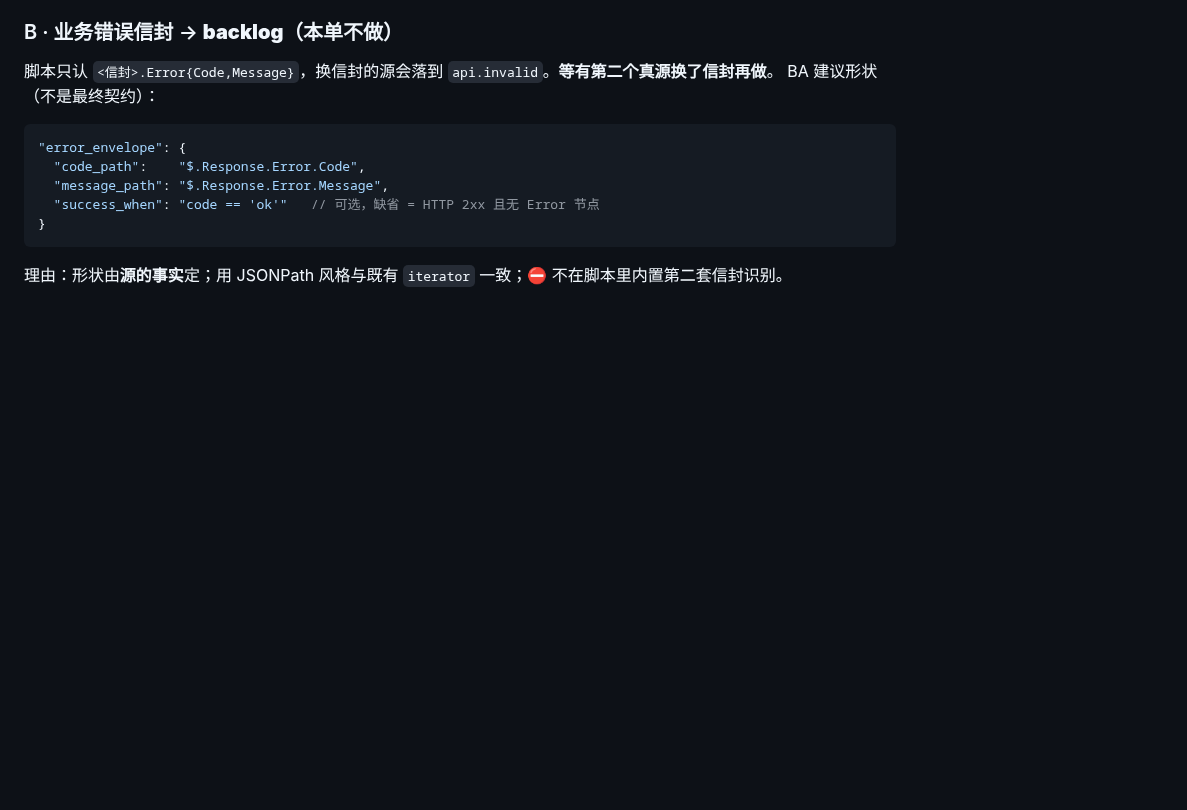
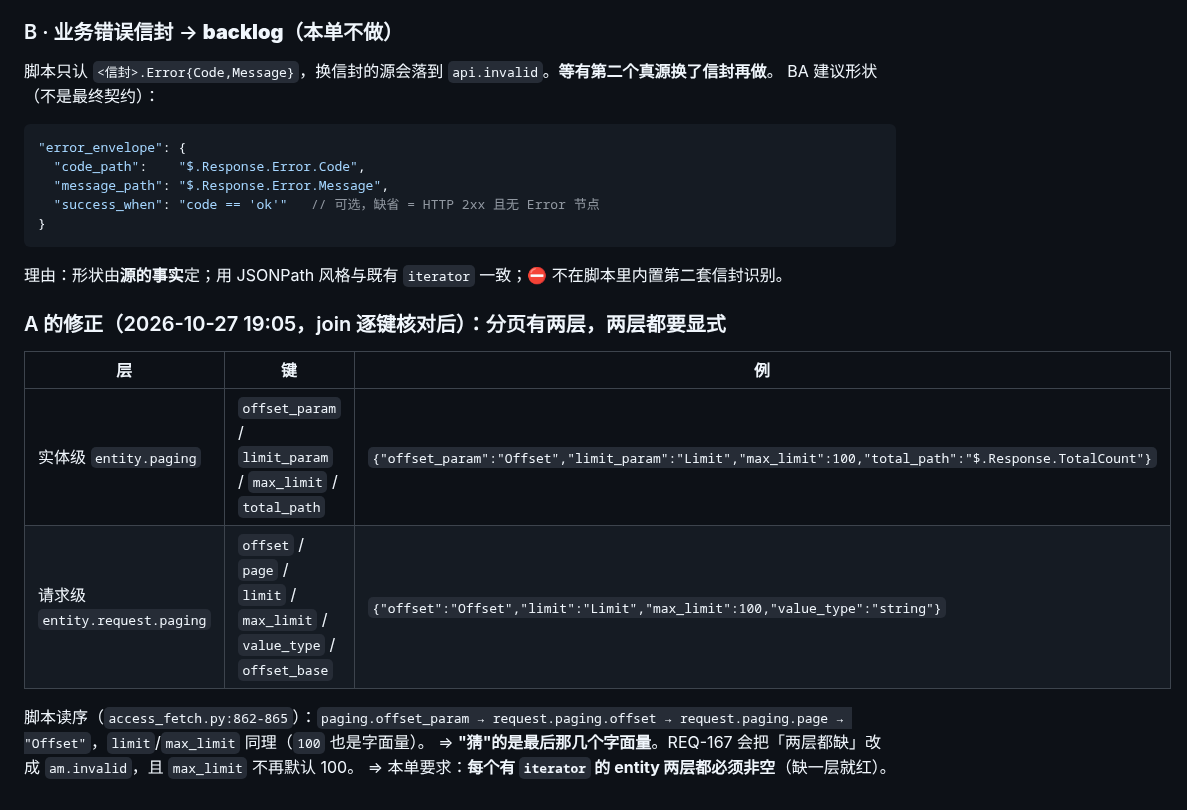
Before and after one commit to myg133/an_onto_demo, a Markdown page: demands/REQ-166/demand.md, the part around the change. Drawn GitHub-style; blank space fills up the shorter version.

Commit message:
[BA] REQ-166 修正分页要求（join 逐键核对）：分页有两层（entity.paging.offset_param/limit_param + request.paging.offset/limit），两层都要显式；『猜』的是字面量 Offset/Limit/100 而非字段名 (关联: REQ-166) [session: ba-lion-michael-workstation-49056-20261027-094244]

````diff
--- a/demands/REQ-166/demand.md
+++ b/demands/REQ-166/demand.md
@@ -61,3 +61,14 @@ BA 建议形状（不是最终契约）：
 ```
 
 理由：形状由**源的事实**定；用 JSONPath 风格与既有 `iterator` 一致；⛔ 不在脚本里内置第二套信封识别。
+
+### A 的修正（2026-10-27 19:05，join 逐键核对后）：分页有**两层**，两层都要显式
+
+| 层 | 键 | 例 |
+| --- | --- | --- |
+| 实体级 `entity.paging` | `offset_param` / `limit_param` / `max_limit` / `total_path` | `{"offset_param":"Offset","limit_param":"Limit","max_limit":100,"total_path":"$.Response.TotalCount"}` |
+| 请求级 `entity.request.paging` | `offset` / `page` / `limit` / `max_limit` / `value_type` / `offset_base` | `{"offset":"Offset","limit":"Limit","max_limit":100,"value_type":"string"}` |
+
+脚本读序（`access_fetch.py:862-865`）：`paging.offset_param → request.paging.offset → request.paging.page → "Offset"`，`limit`/`max_limit` 同理（`100` 也是字面量）。
+⇒ **"猜"的是最后那几个字面量**。REQ-167 会把「两层都缺」改成 `am.invalid`，且 `max_limit` 不再默认 100。
+⇒ 本单要求：**每个有 `iterator` 的 entity 两层都必须非空**（缺一层就红）。
````
